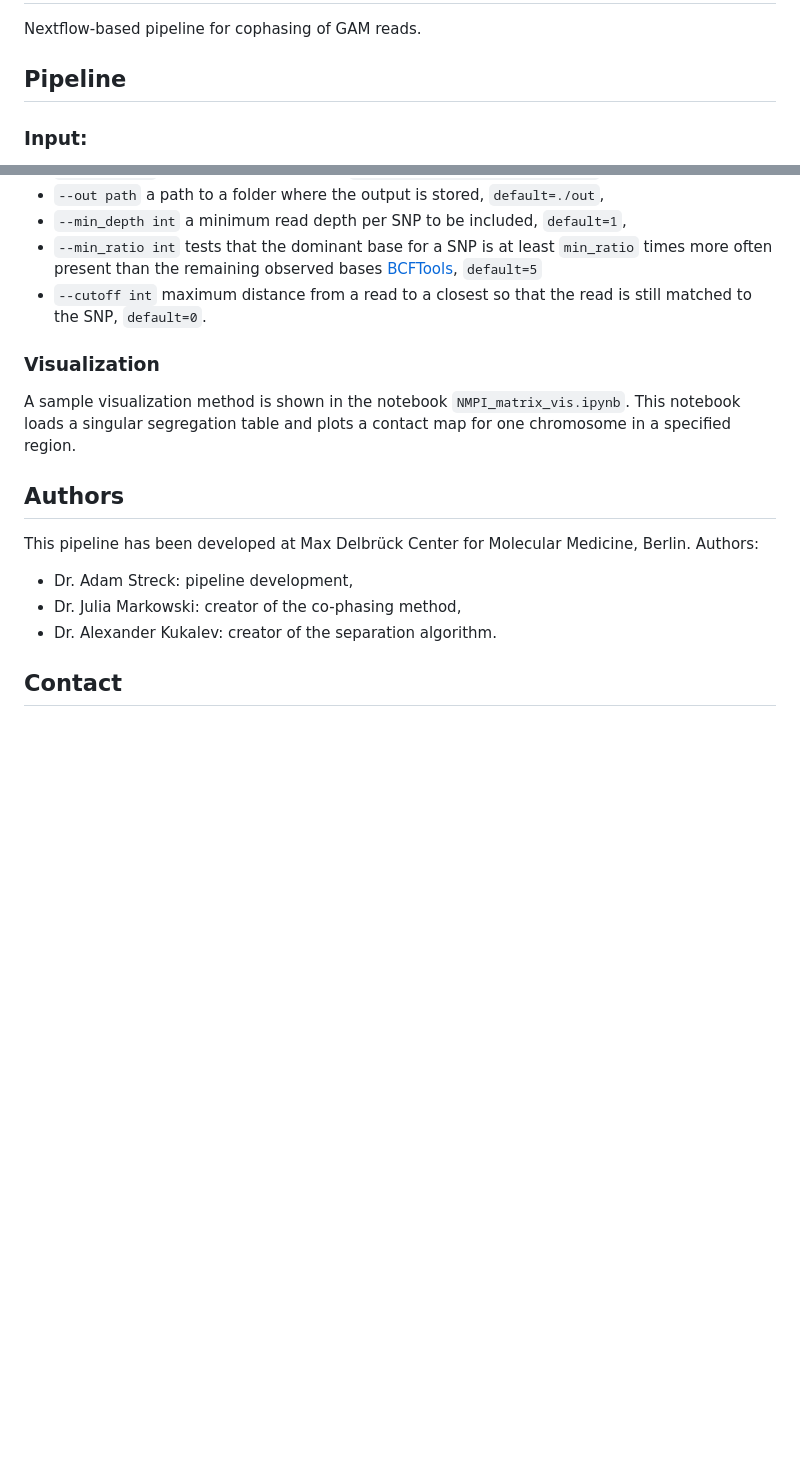
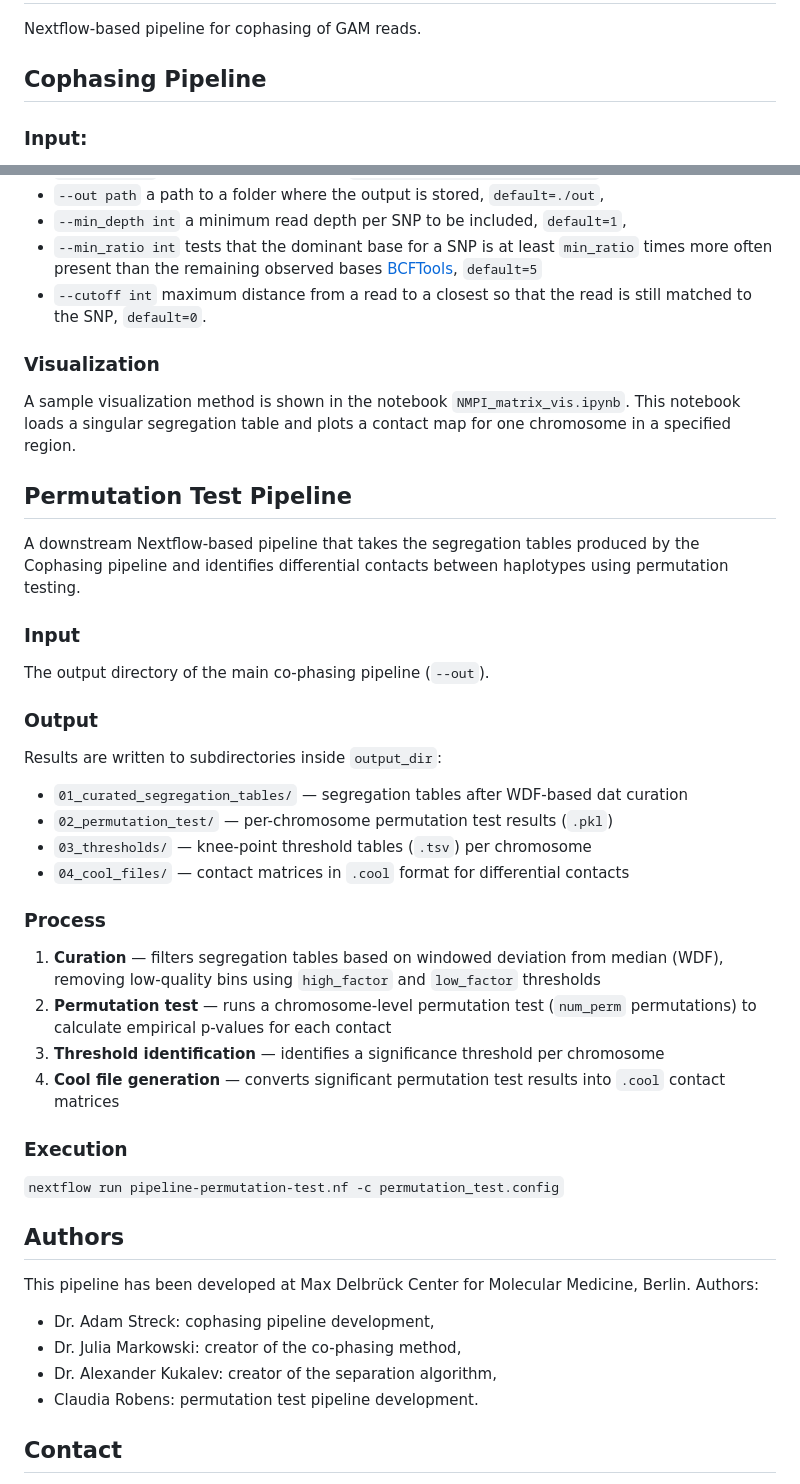
Before and after one commit to schwarzlab-ccb/cophasing, a Markdown page: README.md, 2 parts joined by grey strips. GitHub-like rendering; blank space fills up the shorter version.

Commit message:
updated README with permutation test pipeline

```diff
--- a/README.md
+++ b/README.md
@@ -2,7 +2,7 @@
 
 Nextflow-based pipeline for cophasing of GAM reads.
 
-## Pipeline
+## Cophasing Pipeline
 
 ### Input:
 1. GAM experiment samples in the BAM format,
@@ -80,17 +80,43 @@ Random testing data are provided as a part of the package. Run the following com
 * `--min_ratio int` tests that the dominant base for a SNP is at least `min_ratio` times more often present than the remaining observed bases [BCFTools](https://samtools.github.io/bcftools/bcftools.html#expressions), `default=5`
 * `--cutoff int` maximum distance from a read to a closest so that the read is still matched to the SNP, `default=0`.
 
-
 ### Visualization
 
 A sample visualization method is shown in the notebook `NMPI_matrix_vis.ipynb`. This notebook loads a singular segregation table and plots a contact map for one chromosome in a specified region.
 
+## Permutation Test Pipeline
+
+A downstream Nextflow-based pipeline that takes the segregation tables produced by the Cophasing pipeline and identifies differential contacts between haplotypes using permutation testing.
+
+
+### Input
+The output directory of the main co-phasing pipeline (`--out`).
+
+### Output
+Results are written to subdirectories inside `output_dir`:
+* `01_curated_segregation_tables/` — segregation tables after WDF-based dat curation
+* `02_permutation_test/` — per-chromosome permutation test results (`.pkl`)
+* `03_thresholds/` — knee-point threshold tables (`.tsv`) per chromosome
+* `04_cool_files/` — contact matrices in `.cool` format for differential contacts
+
+### Process
+1. **Curation** — filters segregation tables based on windowed deviation from median (WDF), removing low-quality bins using `high_factor` and `low_factor` thresholds
+2. **Permutation test** — runs a chromosome-level permutation test (`num_perm` permutations) to calculate empirical p-values for each contact
+3. **Threshold identification** — identifies a significance threshold per chromosome
+4. **Cool file generation** — converts significant permutation test results into `.cool` contact matrices
+
+
+### Execution
+`nextflow run pipeline-permutation-test.nf -c permutation_test.config`
+
+
 ## Authors
 This pipeline has been developed at Max Delbrück Center for Molecular Medicine, Berlin. Authors:
 
-* Dr. Adam Streck: pipeline development,
+* Dr. Adam Streck: cophasing pipeline development,
 * Dr. Julia Markowski: creator of the co-phasing method,
-* Dr. Alexander Kukalev: creator of the separation algorithm.
+* Dr. Alexander Kukalev: creator of the separation algorithm,
+* Claudia Robens: permutation test pipeline development.
 
 ## Contact
 Email questions, feature requests and bug reports to **Adam Streck, adam.streck@iccb-cologne.org**.
```
